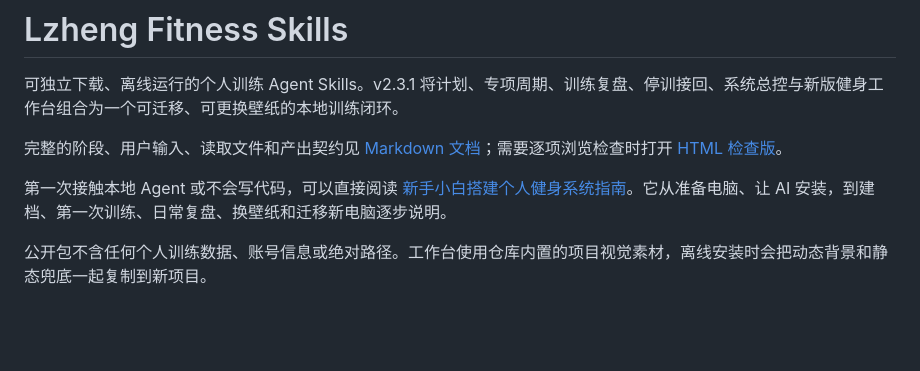
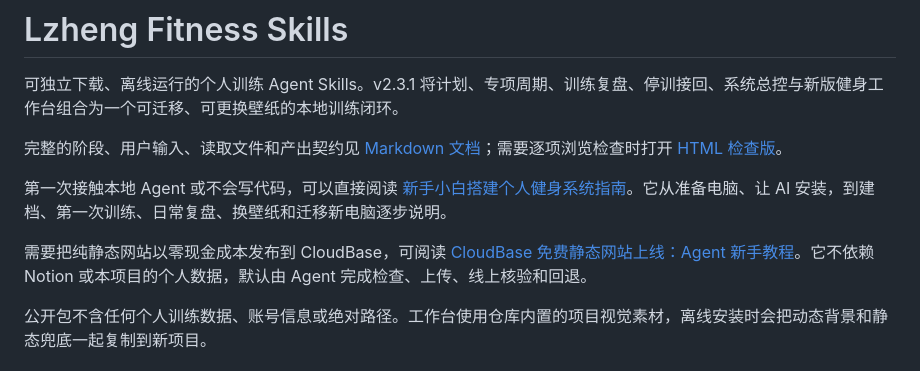
Before and after one commit to LZheng0411/Lzheng-fitness, a Markdown page: README.md, the part around the change. GitHub-like rendering; blank space fills up the shorter version.

Commit message:
docs: add CloudBase static hosting beginner guide

```diff
--- a/README.md
+++ b/README.md
@@ -5,6 +5,8 @@
 完整的阶段、用户输入、读取文件和产出契约见 [Markdown 文档](SYSTEM-FLOW.md)；需要逐项浏览检查时打开 [HTML 检查版](SYSTEM-FLOW.html)。
 
 第一次接触本地 Agent 或不会写代码，可以直接阅读 [新手小白搭建个人健身系统指南](BEGINNER-GUIDE.md)。它从准备电脑、让 AI 安装，到建档、第一次训练、日常复盘、换壁纸和迁移新电脑逐步说明。
+
+需要把纯静态网站以零现金成本发布到 CloudBase，可阅读 [CloudBase 免费静态网站上线：Agent 新手教程](docs/CloudBase-Free-Static-Hosting-Beginner.md)。它不依赖 Notion 或本项目的个人数据，默认由 Agent 完成检查、上传、线上核验和回退。
 
 公开包不含任何个人训练数据、账号信息或绝对路径。工作台使用仓库内置的项目视觉素材，离线安装时会把动态背景和静态兜底一起复制到新项目。
 
```
Also changed, not shown: docs/CloudBase-Free-Static-Hosting-Beginner.md (added, +82 -0 lines).
